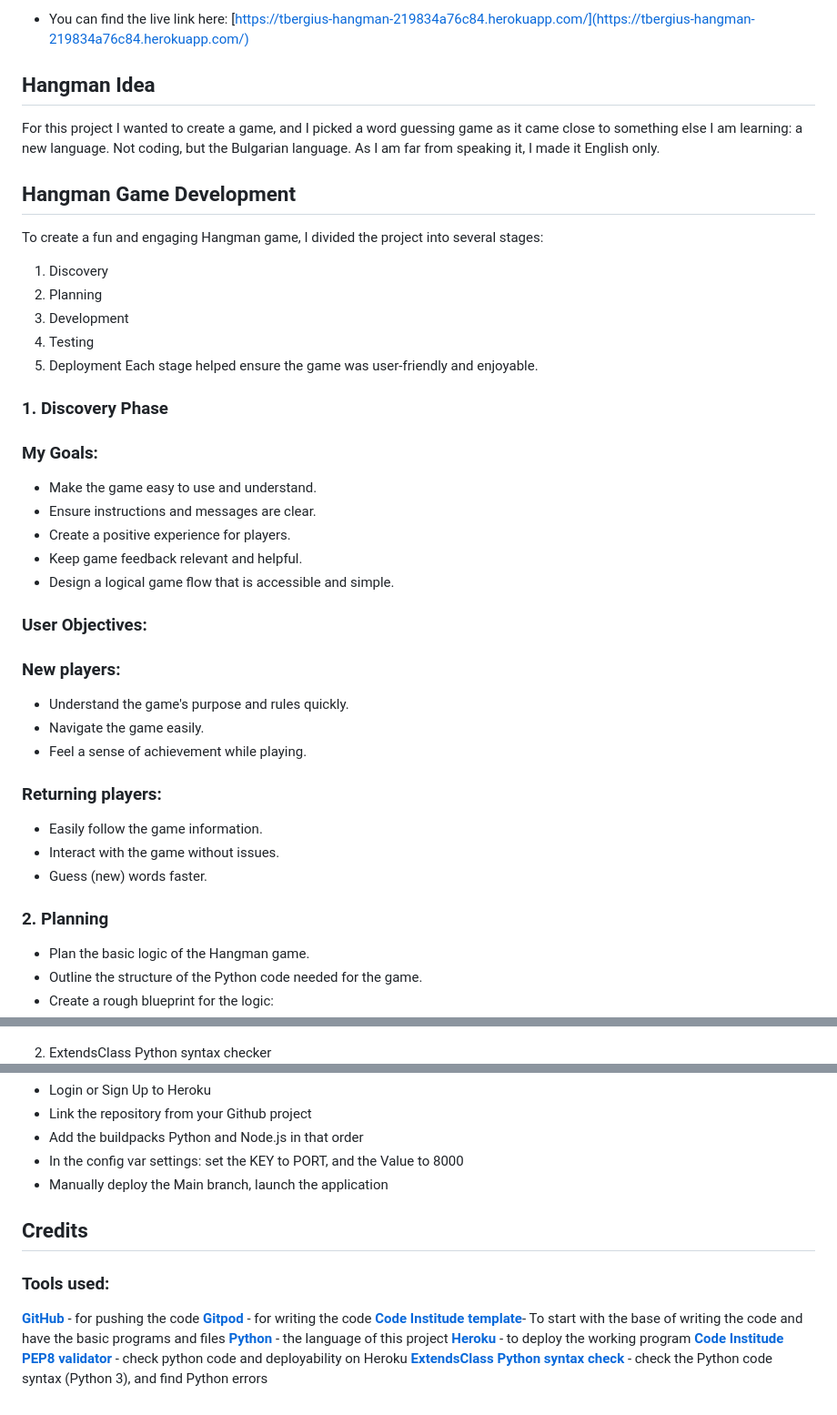
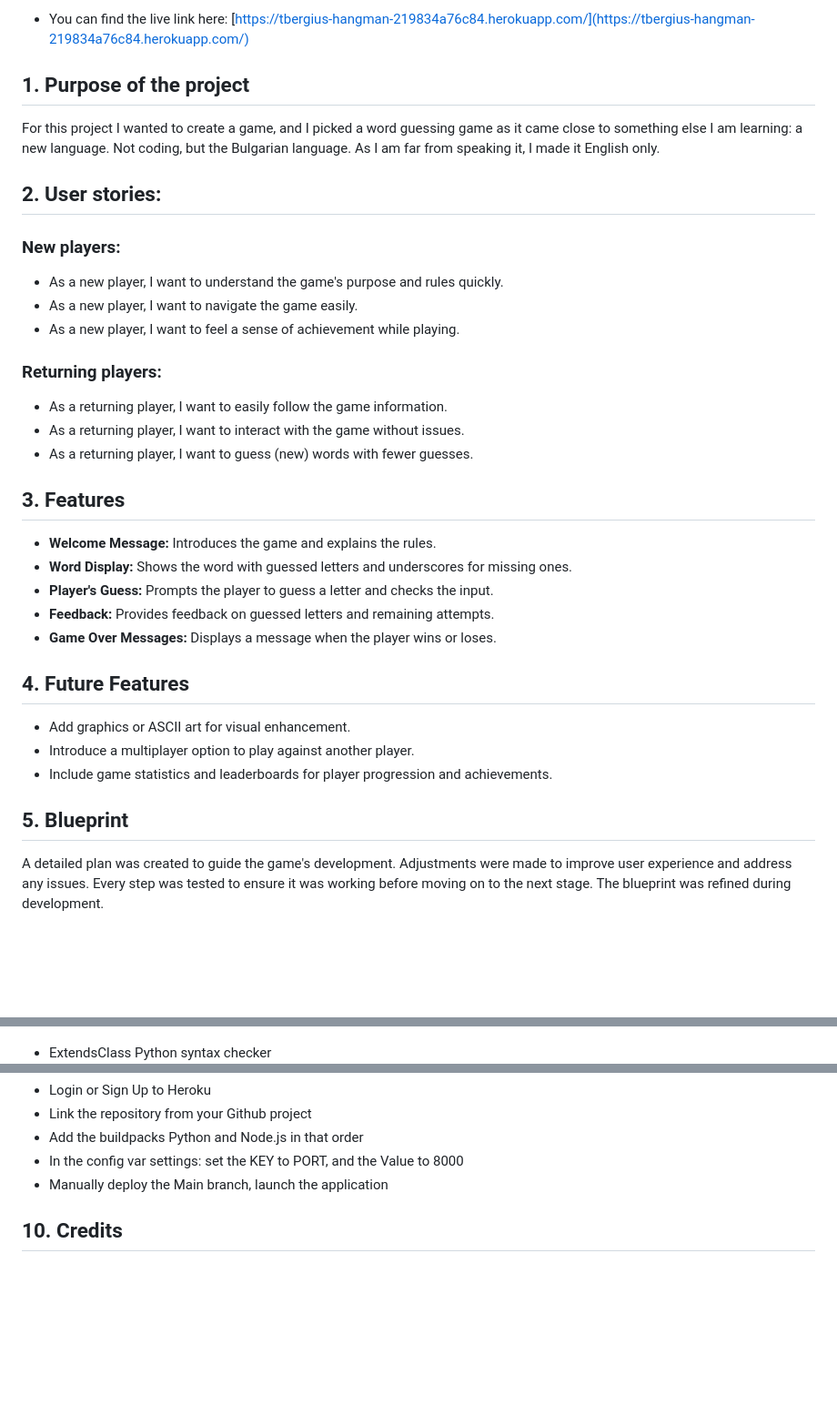
Before and after one commit to Tbergius/hangman, a Markdown page: README.md, 3 parts joined by grey strips. Shown: that part at 91% size. Drawn GitHub-style; blank space fills up the shorter version.

Commit message:
Changed readme.md after feedback from mentor, not fully finished yet

```diff
--- a/README.md
+++ b/README.md
@@ -4,35 +4,33 @@
 Thank you for viewing my third project from the Full Stack Developer course. This time I will take you along Hangman, a command line based game created with Python.
 This README will give you some more insights on my journey.
 - You can find the live link here: [https://tbergius-hangman-219834a76c84.herokuapp.com/](https://tbergius-hangman-219834a76c84.herokuapp.com/)
-## Hangman Idea
+## 1. Purpose of the project
 For this project I wanted to create a game, and I picked a word guessing game as it came close to something else I am learning: a new language. Not coding, but the Bulgarian language. As I am far from speaking it, I made it English only.
+## 2. User stories:
+### New players:
+- As a new player, I want to understand the game's purpose and rules quickly.
+- As a new player, I want to navigate the game easily.
+- As a new player, I want to feel a sense of achievement while playing.
+### Returning players:
+- As a returning player, I want to easily follow the game information.
+- As a returning player, I want to interact with the game without issues.
+- As a returning player, I want to guess (new) words with fewer guesses.
 
-## Hangman Game Development
-To create a fun and engaging Hangman game, I divided the project into several stages:
-1. Discovery
-2. Planning
-3. Development
-4. Testing
-5. Deployment
-Each stage helped ensure the game was user-friendly and enjoyable.
-### 1. Discovery Phase
-### My Goals:
-- Make the game easy to use and understand.
-- Ensure instructions and messages are clear.
-- Create a positive experience for players.
-- Keep game feedback relevant and helpful.
-- Design a logical game flow that is accessible and simple.
-### User Objectives:
-### New players:
-- Understand the game's purpose and rules quickly.
-- Navigate the game easily.
-- Feel a sense of achievement while playing.
-### Returning players:
-- Easily follow the game information.
-- Interact with the game without issues.
-- Guess (new) words faster.
-### 2. Planning
-- Plan the basic logic of the Hangman game.
-- Outline the structure of the Python code needed for the game.
-- Create a rough blueprint for the logic:
+## 3. Features
+- **Welcome Message:** Introduces the game and explains the rules.
+- **Word Display:** Shows the word with guessed letters and underscores for missing ones.
+- **Player's Guess:** Prompts the player to guess a letter and checks the input.
+- **Feedback:** Provides feedback on guessed letters and remaining attempts.
+- **Game Over Messages:** Displays a message when the player wins or loses.
+
+## 4. Future Features
+
+- Add graphics or ASCII art for visual enhancement.
+- Introduce a multiplayer option to play against another player.
+- Include game statistics and leaderboards for player progression and achievements.
+
+## 5. Blueprint
+
+A detailed plan was created to guide the game's development. Adjustments were made to improve user experience and address any issues. Every step was tested to ensure it was working before moving on to the next stage. The blueprint was refined during development.
+
 - ![Flow Chart](https://github.com/Tbergius/hangman/blob/main/assets/hangman_bp.png)
@@ -53,7 +63,7 @@ Examples of testing during coding:
 - PEP8 Python Validator Results
 ![PEP8 Python Validator results](https://github.com/Tbergius/hangman/blob/main/assets/ci_pep.png)
 
-2. ExtendsClass Python syntax checker
+- ExtendsClass Python syntax checker
 ![ExtendsClass Python syntax checker results](https://github.com/Tbergius/hangman/blob/main/assets/extendsclass.png)
 
 
@@ -76,12 +86,4 @@ For the coding in Gitpod, and hosting on Heroku
 - In the config var settings: set the KEY to PORT, and the Value to 8000
 - Manually deploy the Main branch, launch the application
 
-## Credits
-### Tools used:
-[**GitHub**](https://github.com/) - for pushing the code
-[**Gitpod**](https://gitpod.io/) - for writing the code
-[**Code Institude template**](https://github.com/Code-Institute-Org/python-essentials-template)- To start with the base of writing the code and have the basic programs and files
-[**Python**](https://en.wikipedia.org/wiki/Python_(programming_language)) - the language of this project
-[**Heroku**](https://www.heroku.com/) - to deploy the working program
-[**Code Institude PEP8 validator**](https://pep8ci.herokuapp.com/) - check python code and deployability on Heroku
-[**ExtendsClass Python syntax check**](https://extendsclass.com/python-tester.html) - check the Python code syntax (Python 3), and find Python errors
+## 10. Credits
```
Also changed, not shown: other parts of README.md (+19 -7 lines).
